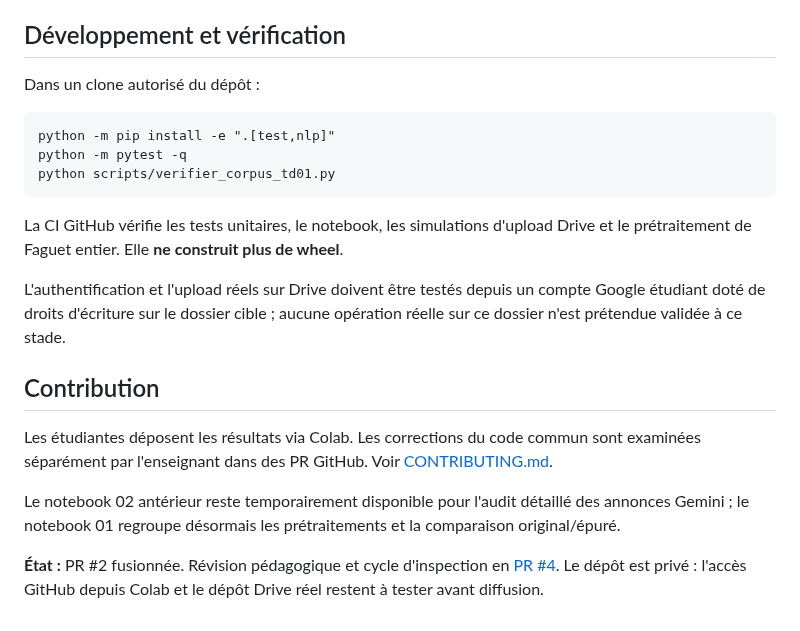
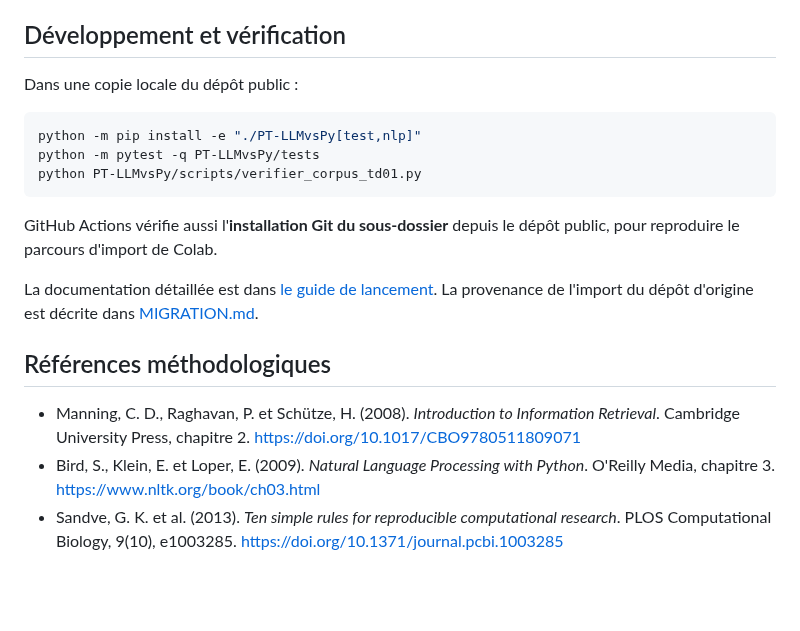
Before and after one commit to dreymond732/tal-notebook-evaluator, a Markdown page: PT-LLMvsPy/README.md, the part around one of its changes. Drawn GitHub-style; blank space fills up the shorter version.

````diff
--- a/PT-LLMvsPy/README.md
+++ b/PT-LLMvsPy/README.md
@@ -50,20 +43,20 @@ Les notices Gemini et les prompts expérimentaux restent conservés sous [data](
 
 ## Développement et vérification
 
-Dans un clone autorisé du dépôt :
+Dans une copie locale du dépôt public :
 
-    python -m pip install -e ".[test,nlp]"
-    python -m pytest -q
-    python scripts/verifier_corpus_td01.py
+```bash
+python -m pip install -e "./PT-LLMvsPy[test,nlp]"
+python -m pytest -q PT-LLMvsPy/tests
+python PT-LLMvsPy/scripts/verifier_corpus_td01.py
+```
 
-La CI GitHub vérifie les tests unitaires, le notebook, les simulations d'upload Drive et le prétraitement de Faguet entier. Elle **ne construit plus de wheel**.
+GitHub Actions vérifie aussi l'**installation Git du sous-dossier** depuis le dépôt public, pour reproduire le parcours d'import de Colab.
 
-L'authentification et l'upload réels sur Drive doivent être testés depuis un compte Google étudiant doté de droits d'écriture sur le dossier cible ; aucune opération réelle sur ce dossier n'est prétendue validée à ce stade.
+La documentation détaillée est dans [le guide de lancement](docs/deploiement_colab_drive_td01.md). La provenance de l'import du dépôt d'origine est décrite dans [MIGRATION.md](MIGRATION.md).
 
-## Contribution
+## Références méthodologiques
 
-Les étudiantes déposent les résultats via Colab. Les corrections du code commun sont examinées séparément par l'enseignant dans des PR GitHub. Voir [CONTRIBUTING.md](CONTRIBUTING.md).
-
-Le notebook 02 antérieur reste temporairement disponible pour l'audit détaillé des annonces Gemini ; le notebook 01 regroupe désormais les prétraitements et la comparaison original/épuré.
-
-**État :** PR #2 fusionnée. Révision pédagogique et cycle d'inspection en [PR #4](https://github.com/dreymond732/PT-LLMvsPy/pull/4). Le dépôt est privé : l'accès GitHub depuis Colab et le dépôt Drive réel restent à tester avant diffusion.
+- Manning, C. D., Raghavan, P. et Schütze, H. (2008). *Introduction to Information Retrieval*. Cambridge University Press, chapitre 2. https://doi.org/10.1017/CBO9780511809071
+- Bird, S., Klein, E. et Loper, E. (2009). *Natural Language Processing with Python*. O'Reilly Media, chapitre 3. https://www.nltk.org/book/ch03.html
+- Sandve, G. K. et al. (2013). *Ten simple rules for reproducible computational research*. PLOS Computational Biology, 9(10), e1003285. https://doi.org/10.1371/journal.pcbi.1003285
````
Also changed, not shown: other parts of PT-LLMvsPy/README.md (+25 -32 lines).
